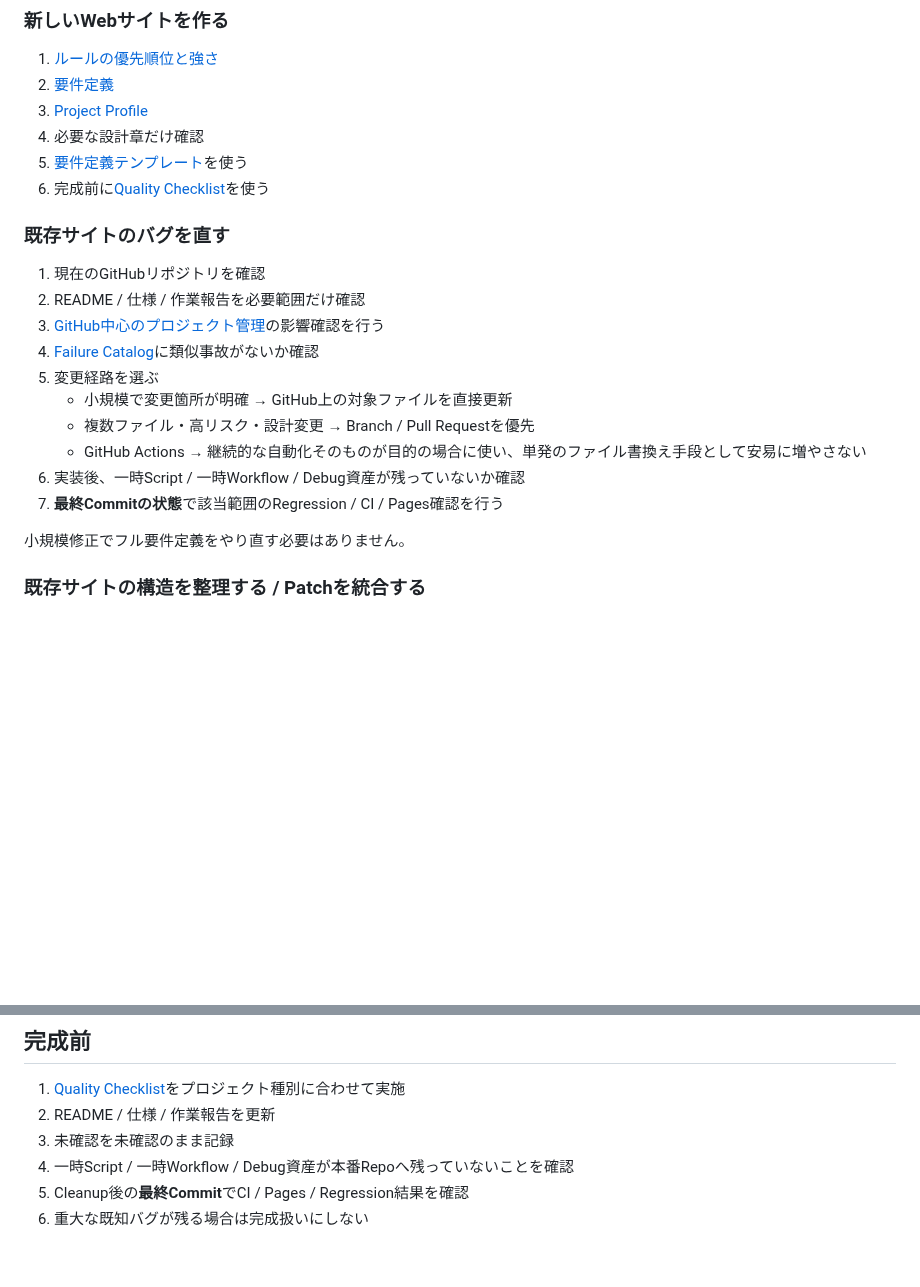
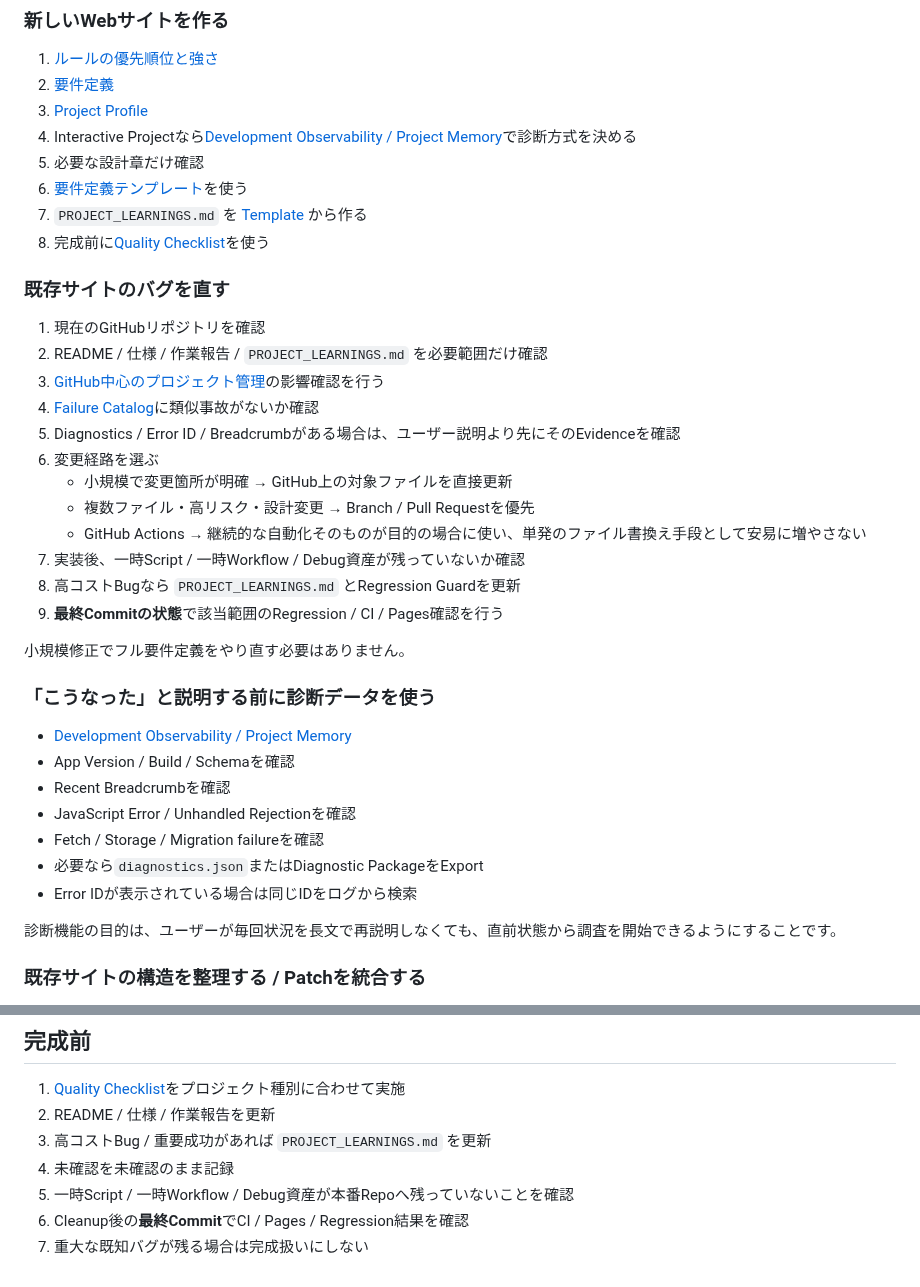
Before and after one commit to EliteMay/web-project-guide, a Markdown page: START_HERE.md, 2 parts joined by grey strips. GitHub-like rendering; blank space fills up the shorter version.

Commit message:
Add diagnostics and project learning route

```diff
--- a/START_HERE.md
+++ b/START_HERE.md
@@ -9,24 +9,40 @@
 1. [ルールの優先順位と強さ](docs/00-governance.md)
 2. [要件定義](docs/01-requirements.md)
 3. [Project Profile](docs/12-project-profiles.md)
-4. 必要な設計章だけ確認
-5. [要件定義テンプレート](templates/REQUIREMENTS_TEMPLATE.md)を使う
-6. 完成前に[Quality Checklist](templates/QUALITY_CHECKLIST.md)を使う
+4. Interactive Projectなら[Development Observability / Project Memory](docs/15-development-observability.md)で診断方式を決める
+5. 必要な設計章だけ確認
+6. [要件定義テンプレート](templates/REQUIREMENTS_TEMPLATE.md)を使う
+7. `PROJECT_LEARNINGS.md` を [Template](templates/PROJECT_LEARNINGS_TEMPLATE.md) から作る
+8. 完成前に[Quality Checklist](templates/QUALITY_CHECKLIST.md)を使う
 
 ### 既存サイトのバグを直す
 
 1. 現在のGitHubリポジトリを確認
-2. README / 仕様 / 作業報告を必要範囲だけ確認
+2. README / 仕様 / 作業報告 / `PROJECT_LEARNINGS.md` を必要範囲だけ確認
 3. [GitHub中心のプロジェクト管理](docs/10-project-management.md)の影響確認を行う
 4. [Failure Catalog](catalog/failures.md)に類似事故がないか確認
-5. 変更経路を選ぶ
+5. Diagnostics / Error ID / Breadcrumbがある場合は、ユーザー説明より先にそのEvidenceを確認
+6. 変更経路を選ぶ
    - 小規模で変更箇所が明確 → GitHub上の対象ファイルを直接更新
    - 複数ファイル・高リスク・設計変更 → Branch / Pull Requestを優先
    - GitHub Actions → 継続的な自動化そのものが目的の場合に使い、単発のファイル書換え手段として安易に増やさない
-6. 実装後、一時Script / 一時Workflow / Debug資産が残っていないか確認
-7. **最終Commitの状態**で該当範囲のRegression / CI / Pages確認を行う
+7. 実装後、一時Script / 一時Workflow / Debug資産が残っていないか確認
+8. 高コストBugなら `PROJECT_LEARNINGS.md` とRegression Guardを更新
+9. **最終Commitの状態**で該当範囲のRegression / CI / Pages確認を行う
 
 小規模修正でフル要件定義をやり直す必要はありません。
+
+### 「こうなった」と説明する前に診断データを使う
+
+- [Development Observability / Project Memory](docs/15-development-observability.md)
+- App Version / Build / Schemaを確認
+- Recent Breadcrumbを確認
+- JavaScript Error / Unhandled Rejectionを確認
+- Fetch / Storage / Migration failureを確認
+- 必要なら`diagnostics.json`またはDiagnostic PackageをExport
+- Error IDが表示されている場合は同じIDをログから検索
+
+診断機能の目的は、ユーザーが毎回状況を長文で再説明しなくても、直前状態から調査を開始できるようにすることです。
 
 ### 既存サイトの構造を整理する / Patchを統合する
 
@@ -108,7 +128,8 @@
 
 1. [Quality Checklist](templates/QUALITY_CHECKLIST.md)をプロジェクト種別に合わせて実施
 2. README / 仕様 / 作業報告を更新
-3. 未確認を未確認のまま記録
-4. 一時Script / 一時Workflow / Debug資産が本番Repoへ残っていないことを確認
-5. Cleanup後の**最終Commit**でCI / Pages / Regression結果を確認
-6. 重大な既知バグが残る場合は完成扱いにしない
+3. 高コストBug / 重要成功があれば `PROJECT_LEARNINGS.md` を更新
+4. 未確認を未確認のまま記録
+5. 一時Script / 一時Workflow / Debug資産が本番Repoへ残っていないことを確認
+6. Cleanup後の**最終Commit**でCI / Pages / Regression結果を確認
+7. 重大な既知バグが残る場合は完成扱いにしない
```
Also changed, not shown: other parts of START_HERE.md (+4 -0 lines).
